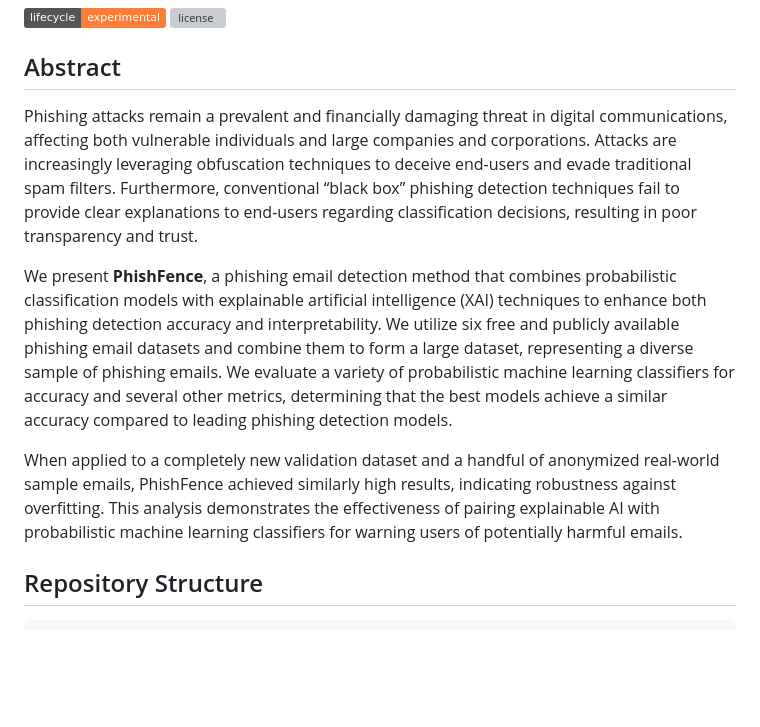
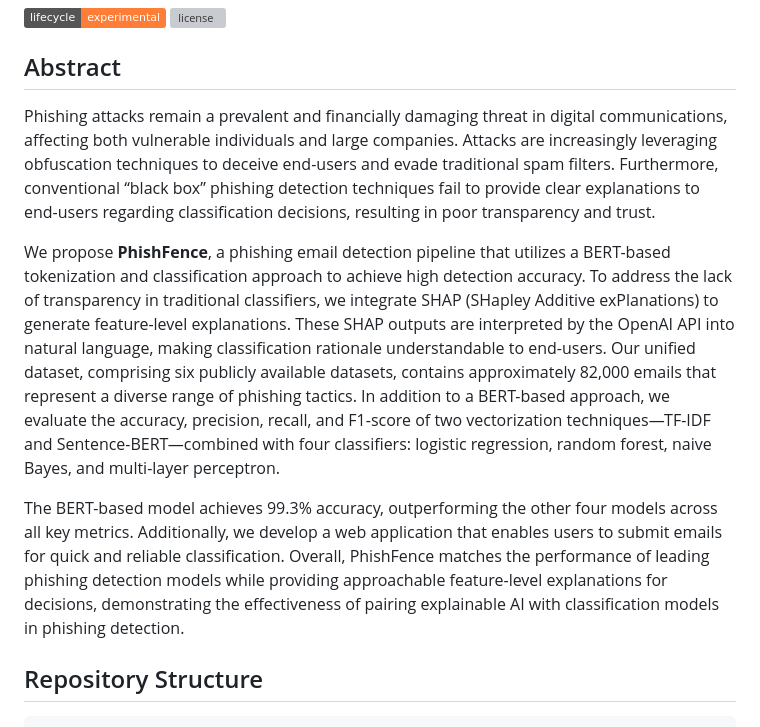
Before and after one commit to thomasha1310/rise-phishing-detection, a Markdown page: README.md, the part around the change. Rendered like a GitHub page; badges without logos; blank space fills up the shorter version; grey boxes are pictures that could not be loaded.

```diff
--- a/README.md
+++ b/README.md
@@ -5,11 +5,11 @@
 
 ## Abstract
 
-Phishing attacks remain a prevalent and financially damaging threat in digital communications, affecting both vulnerable individuals and large companies and corporations. Attacks are increasingly leveraging obfuscation techniques to deceive end-users and evade traditional spam filters. Furthermore, conventional “black box” phishing detection techniques fail to provide clear explanations to end-users regarding classification decisions, resulting in poor transparency and trust.
+Phishing attacks remain a prevalent and financially damaging threat in digital communications, affecting both vulnerable individuals and large companies. Attacks are increasingly leveraging obfuscation techniques to deceive end-users and evade traditional spam filters. Furthermore, conventional “black box” phishing detection techniques fail to provide clear explanations to end-users regarding classification decisions, resulting in poor transparency and trust.
 
-We present **PhishFence**, a phishing email detection method that combines probabilistic classification models with explainable artificial intelligence (XAI) techniques to enhance both phishing detection accuracy and interpretability. We utilize six free and publicly available phishing email datasets and combine them to form a large dataset, representing a diverse sample of phishing emails. We evaluate a variety of probabilistic machine learning classifiers for accuracy and several other metrics, determining that the best models achieve a similar accuracy compared to leading phishing detection models.
+We propose **PhishFence**, a phishing email detection pipeline that utilizes a BERT-based tokenization and classification approach to achieve high detection accuracy. To address the lack of transparency in traditional classifiers, we integrate SHAP (SHapley Additive exPlanations) to generate feature-level explanations. These SHAP outputs are interpreted by the OpenAI API into natural language, making classification rationale understandable to end-users. Our unified dataset, comprising six publicly available datasets, contains approximately 82,000 emails that represent a diverse range of phishing tactics. In addition to a BERT-based approach, we evaluate the accuracy, precision, recall, and F1-score of two vectorization techniques—TF-IDF and Sentence-BERT—combined with four classifiers: logistic regression, random forest, naive Bayes, and multi-layer perceptron.
 
-When applied to a completely new validation dataset and a handful of anonymized real-world sample emails, PhishFence achieved similarly high results, indicating robustness against overfitting. This analysis demonstrates the effectiveness of pairing explainable AI with probabilistic machine learning classifiers for warning users of potentially harmful emails.
+The BERT-based model achieves 99.3% accuracy, outperforming the other four models across all key metrics. Additionally, we develop a web application that enables users to submit emails for quick and reliable classification. Overall, PhishFence matches the performance of leading phishing detection models while providing approachable feature-level explanations for decisions, demonstrating the effectiveness of pairing explainable AI with classification models in phishing detection.
 
 ## Repository Structure
 
```
